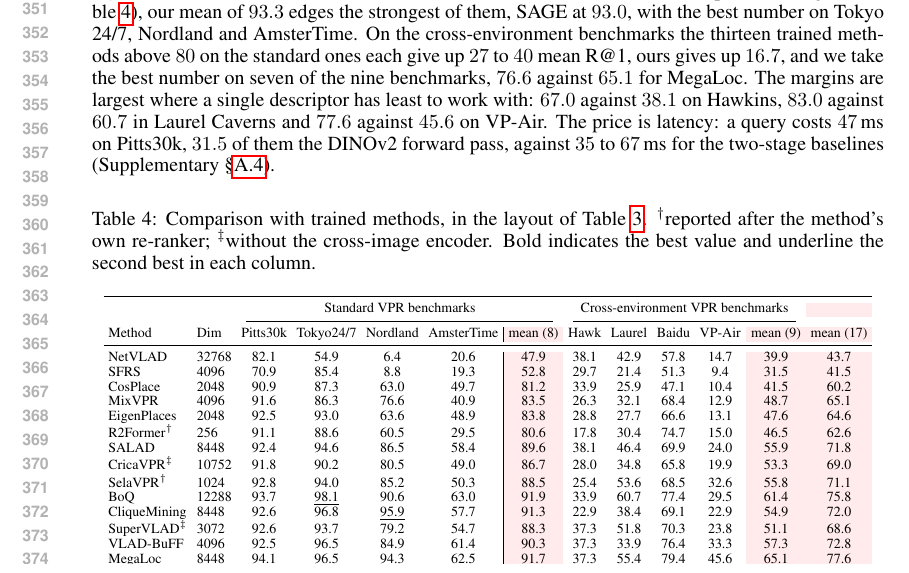
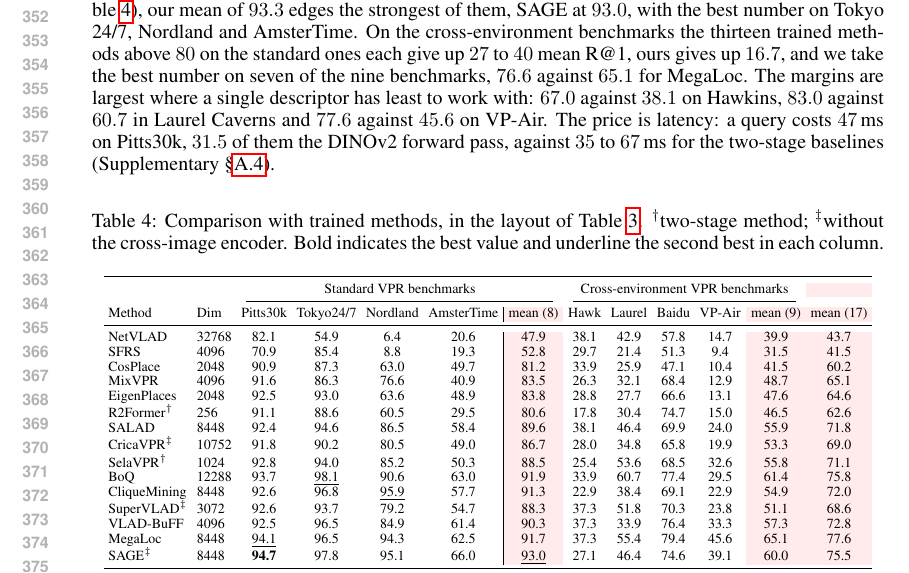
Before and after one commit to Zarreboln/iclr2027-new1, a LaTeX paper (iclr2027_conference.tex, which reads sections/04_exp_setup.tex): part of page 7 of 25, cut so that both start at the same text. Compiled offline with pdfLaTeX.

Commit message:
Table 4 caption: dagger note matches Table 3
Co-Authored-By: Claude Fable 5.1 <noreply@anthropic.com>

```diff
--- a/sections/04_exp_setup.tex
+++ b/sections/04_exp_setup.tex
@@ -72,7 +72,7 @@ Ours\,\emph{v3}$^{\dagger}$ & 2048 & \textbf{93.7} & \textbf{98.4} & \textbf{96.
 \paragraph{Against trained methods.} On the standard benchmarks, the domain their supervision targets (Table~\ref{tab:trained}), our mean of $93.3$ edges the strongest of them, SAGE at $93.0$, with the best number on Tokyo 24/7, Nordland and AmsterTime. On the cross-environment benchmarks the thirteen trained methods above $80$ on the standard ones each give up $27$ to $40$ mean R@1, ours gives up $16.7$, and we take the best number on seven of the nine benchmarks, $76.6$ against $65.1$ for MegaLoc. The margins are largest where a single descriptor has least to work with: $67.0$ against $38.1$ on Hawkins, $83.0$ against $60.7$ in Laurel Caverns and $77.6$ against $45.6$ on VP-Air. The price is latency: a query costs $47$\,ms on Pitts30k, $31.5$ of them the DINOv2 forward pass, against $35$ to $67$\,ms for the two-stage baselines (Supplementary~\S\ref{app:cost}).
 
 \begin{table}[!htb]
-\caption{Comparison with trained methods, in the layout of Table~\ref{tab:breadth}. $^{\dagger}$reported after the method's own re-ranker; $^{\ddag}$without the cross-image encoder. Bold indicates the best value and underline the second best in each column.}
+\caption{Comparison with trained methods, in the layout of Table~\ref{tab:breadth}. $^{\dagger}$two-stage method; $^{\ddag}$without the cross-image encoder. Bold indicates the best value and underline the second best in each column.}
 \label{tab:trained}
 \centering
 {\scriptsize\setlength{\tabcolsep}{2.4pt}\renewcommand{\arraystretch}{0.92}%
```
